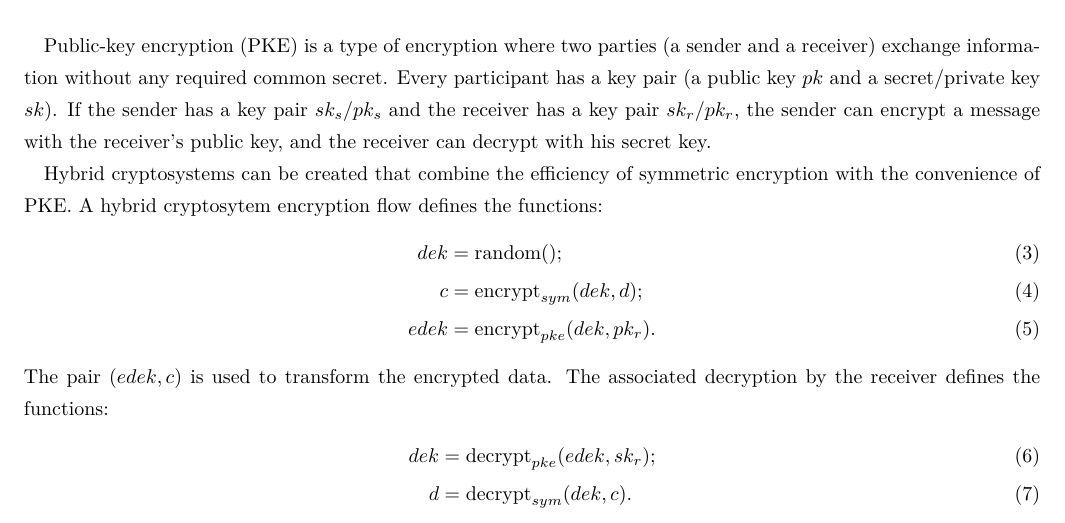
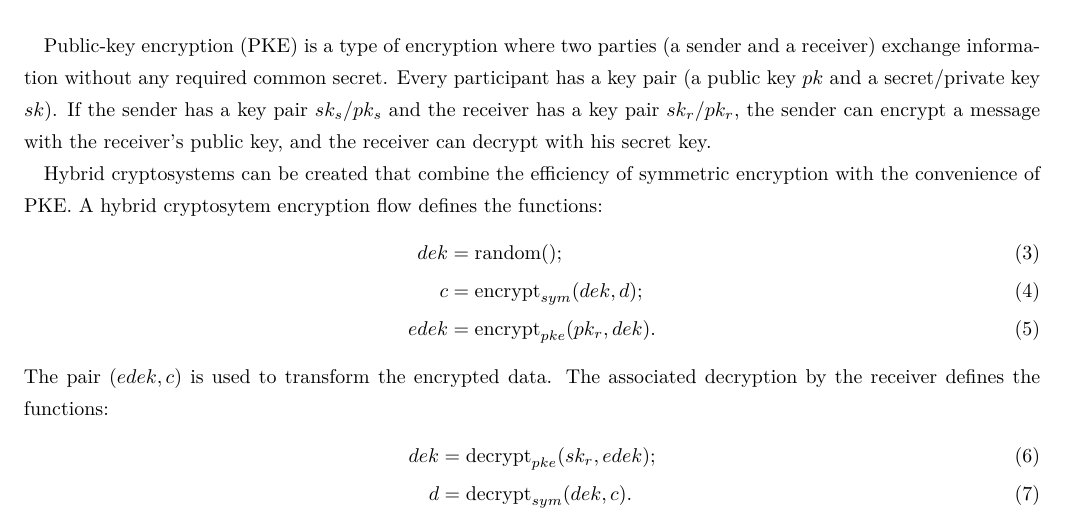
Before and after one commit to nucypher/whitepaper, a LaTeX paper (kms-whitepaper.tex): part of page 5 of 23, cut so that both start at the same text. Compiled offline with pdfLaTeX.

Commit message:
Argument order (see issue 2)

```diff
--- a/kms-whitepaper.tex
+++ b/kms-whitepaper.tex
@@ -137,12 +137,12 @@ A hybrid cryptosytem encryption flow defines the functions:
 \begin{align}
     dek &= \text{random}();\\
     c &= \text{encrypt}_{sym}(dek, d);\\
-    edek &= \text{encrypt}_{pke}(dek, pk_r).
+    edek &= \text{encrypt}_{pke}(pk_r, dek).
 \end{align}
 The pair $(edek, c)$ is used to transform the encrypted data.
 The associated decryption by the receiver defines the functions:
 \begin{align}
-    dek &= \text{decrypt}_{pke}(edek, sk_r);\\
+    dek &= \text{decrypt}_{pke}(sk_r, edek);\\
     d &= \text{decrypt}_{sym}(dek, c).
 \end{align}
 
```
